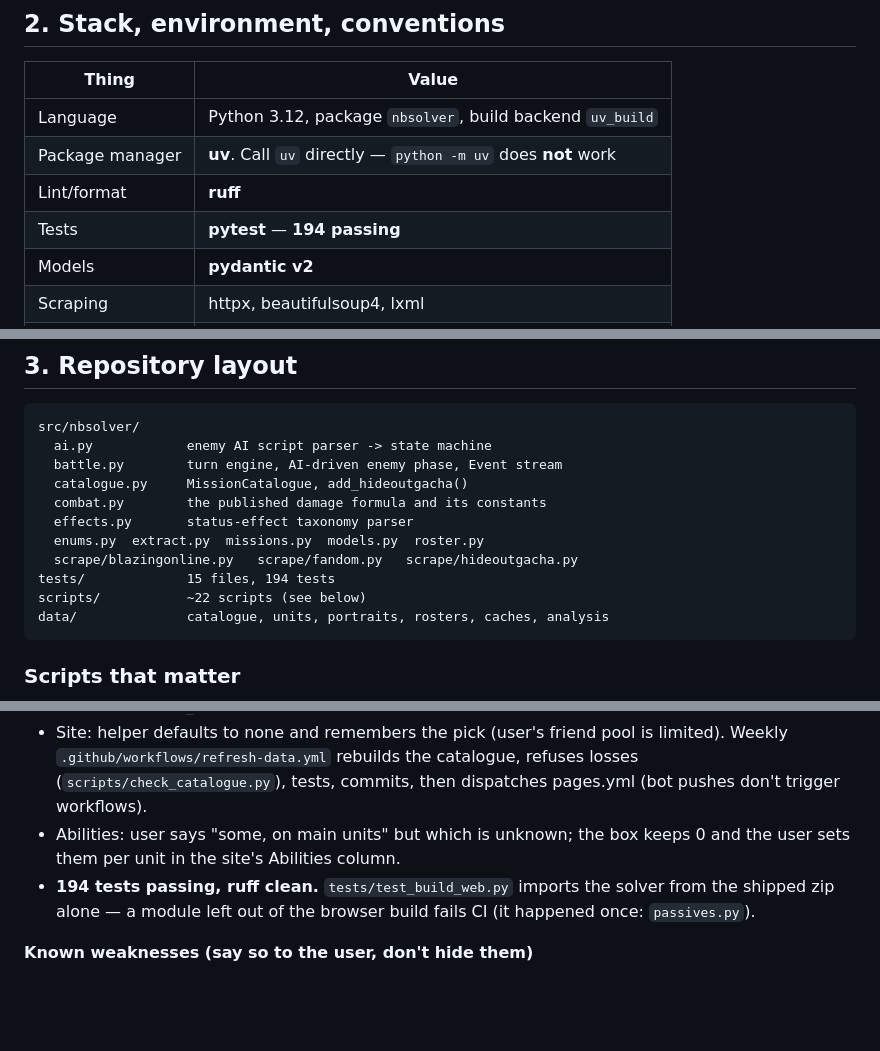
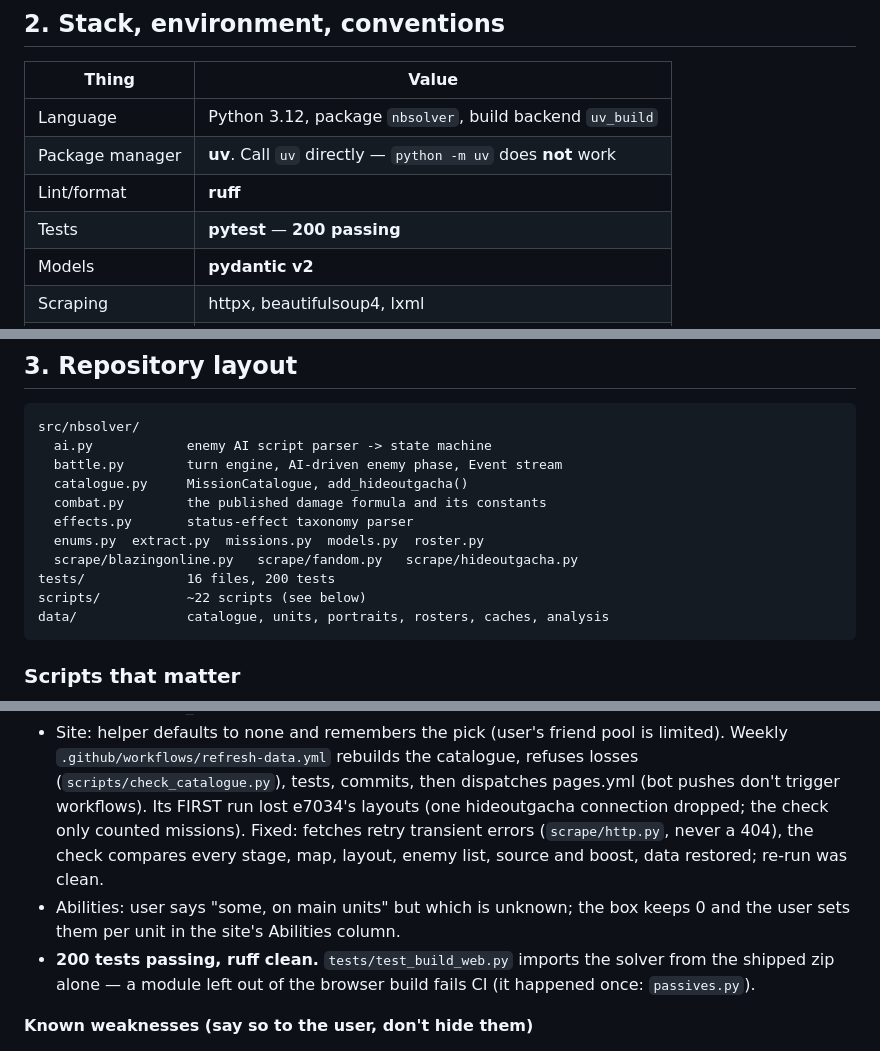
Before and after one commit to venesshn/nb-solver, a Markdown page: HANDOVER.md, 3 parts joined by grey strips. Drawn GitHub-style; blank space fills up the shorter version.

Commit message:
Record the refresh fix in the handover
Co-authored-by: Copilot <223556219+Copilot@users.noreply.github.com>

````diff
--- a/HANDOVER.md
+++ b/HANDOVER.md
@@ -64,7 +64,7 @@ found."**
 | Language | Python 3.12, package `nbsolver`, build backend `uv_build` |
 | Package manager | **uv**. Call `uv` directly — `python -m uv` does **not** work |
 | Lint/format | **ruff** |
-| Tests | **pytest** — **194 passing** |
+| Tests | **pytest** — **200 passing** |
 | Models | **pydantic v2** |
 | Scraping | httpx, beautifulsoup4, lxml |
 | Imaging | opencv-python-headless, numpy, Pillow |
@@ -143,7 +143,7 @@ src/nbsolver/
   effects.py       status-effect taxonomy parser
   enums.py  extract.py  missions.py  models.py  roster.py
   scrape/blazingonline.py   scrape/fandom.py   scrape/hideoutgacha.py
-tests/             15 files, 194 tests
+tests/             16 files, 200 tests
 scripts/           ~22 scripts (see below)
 data/              catalogue, units, portraits, rosters, caches, analysis
 ```
@@ -729,9 +729,13 @@ runs `.github/workflows/pages.yml`: ruff → pytest → `build_web.py` → Pages
   limited). Weekly `.github/workflows/refresh-data.yml` rebuilds the catalogue,
   refuses losses (`scripts/check_catalogue.py`), tests, commits, then
   dispatches pages.yml (bot pushes don't trigger workflows).
+  Its FIRST run lost e7034's layouts (one hideoutgacha connection dropped;
+  the check only counted missions). Fixed: fetches retry transient errors
+  (`scrape/http.py`, never a 404), the check compares every stage, map,
+  layout, enemy list, source and boost, data restored; re-run was clean.
 - Abilities: user says "some, on main units" but which is unknown; the box
   keeps 0 and the user sets them per unit in the site's Abilities column.
-- **194 tests passing, ruff clean.** `tests/test_build_web.py` imports the solver
+- **200 tests passing, ruff clean.** `tests/test_build_web.py` imports the solver
   from the shipped zip alone — a module left out of the browser build fails CI
   (it happened once: `passives.py`).
 
````
